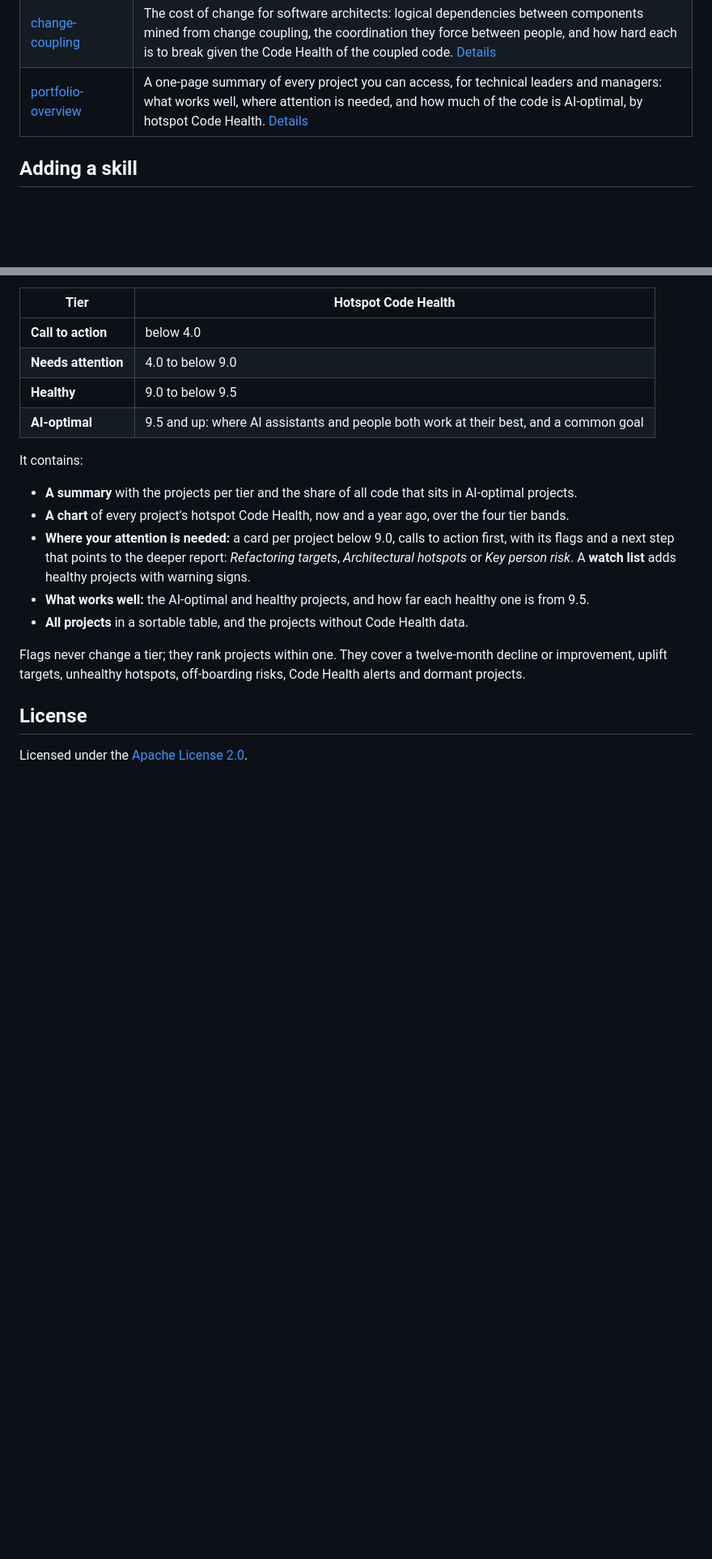
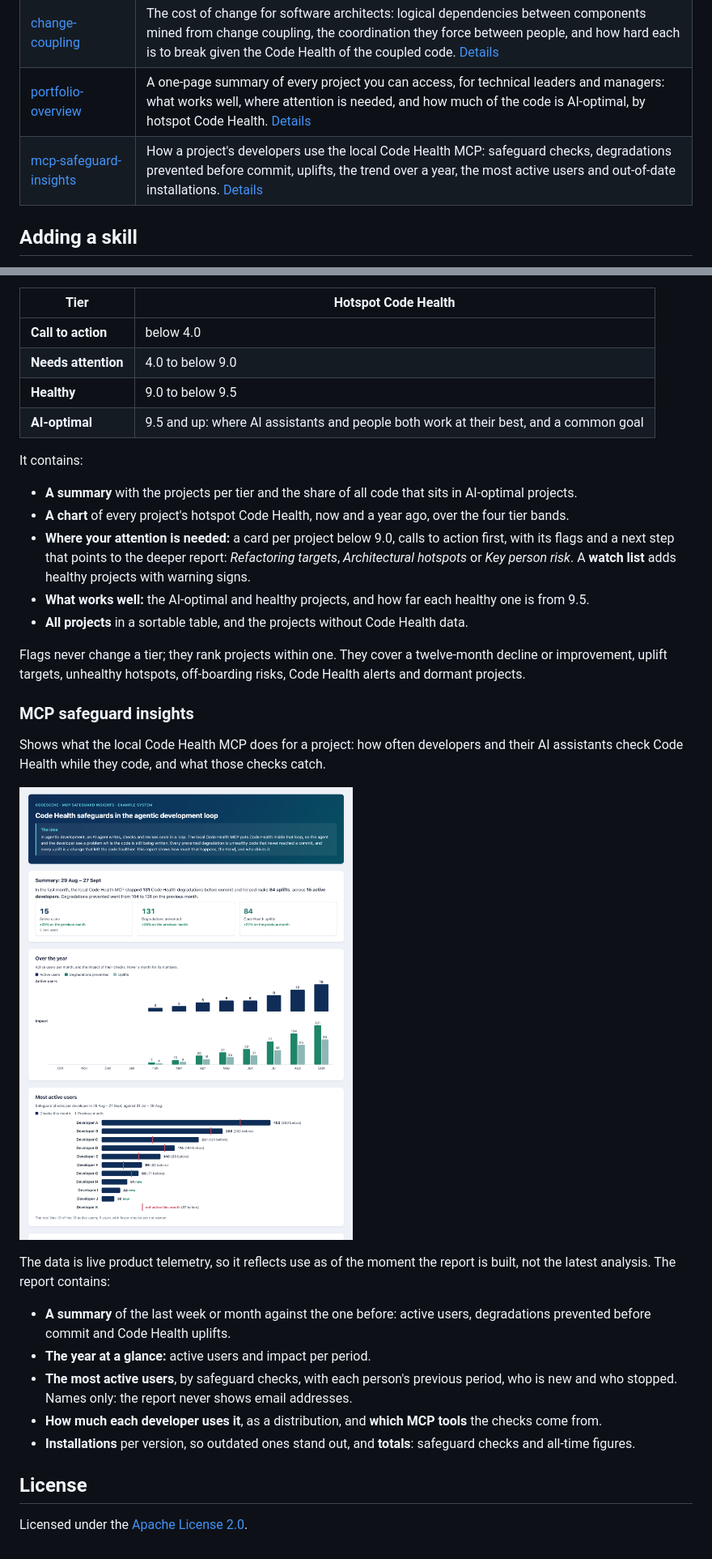
Before and after one commit to codescene-oss/codescene-intelligence-library, a Markdown page: README.md, 2 parts joined by grey strips. Shown at 81% size. Drawn GitHub-style; pictures changed too: docs/images/mcp-safeguard-insights.png (added); blank space fills up the shorter version.

```diff
--- a/README.md
+++ b/README.md
@@ -13,6 +13,7 @@ Everything here is generic: no project names, people or analysis numbers. Projec
 | [key-person-risk](skills/key-person-risk/SKILL.md) | The project's truck factor and what leaves with each key person: CodeScene's off-boarding risks, the uplift targets that depend on one person, and the Code Health and coverage of that code. [Details](#key-person-risk) |
 | [change-coupling](skills/change-coupling/SKILL.md) | The cost of change for software architects: logical dependencies between components mined from change coupling, the coordination they force between people, and how hard each is to break given the Code Health of the coupled code. [Details](#change-coupling) |
 | [portfolio-overview](skills/portfolio-overview/SKILL.md) | A one-page summary of every project you can access, for technical leaders and managers: what works well, where attention is needed, and how much of the code is AI-optimal, by hotspot Code Health. [Details](#portfolio-overview) |
+| [mcp-safeguard-insights](skills/mcp-safeguard-insights/SKILL.md) | How a project's developers use the local Code Health MCP: safeguard checks, degradations prevented before commit, uplifts, the trend over a year, the most active users and out-of-date installations. [Details](#mcp-safeguard-insights) |
 
 ## Adding a skill
 
@@ -142,6 +143,20 @@ It contains:
 
 Flags never change a tier; they rank projects within one. They cover a twelve-month decline or improvement, uplift targets, unhealthy hotspots, off-boarding risks, Code Health alerts and dormant projects.
 
+### MCP safeguard insights
+
+Shows what the local Code Health MCP does for a project: how often developers and their AI assistants check Code Health while they code, and what those checks catch.
+
+![MCP safeguard insights report](docs/images/mcp-safeguard-insights.png)
+
+The data is live product telemetry, so it reflects use as of the moment the report is built, not the latest analysis. The report contains:
+
+- **A summary** of the last week or month against the one before: active users, degradations prevented before commit and Code Health uplifts.
+- **The year at a glance:** active users and impact per period.
+- **The most active users**, by safeguard checks, with each person's previous period, who is new and who stopped. Names only: the report never shows email addresses.
+- **How much each developer uses it**, as a distribution, and **which MCP tools** the checks come from.
+- **Installations** per version, so outdated ones stand out, and **totals**: safeguard checks and all-time figures.
+
 ## License
 
 Licensed under the [Apache License 2.0](LICENSE).
```
Also changed, not shown: skills/mcp-safeguard-insights/SKILL.md (added, +90 -0 lines), 6 other files.
